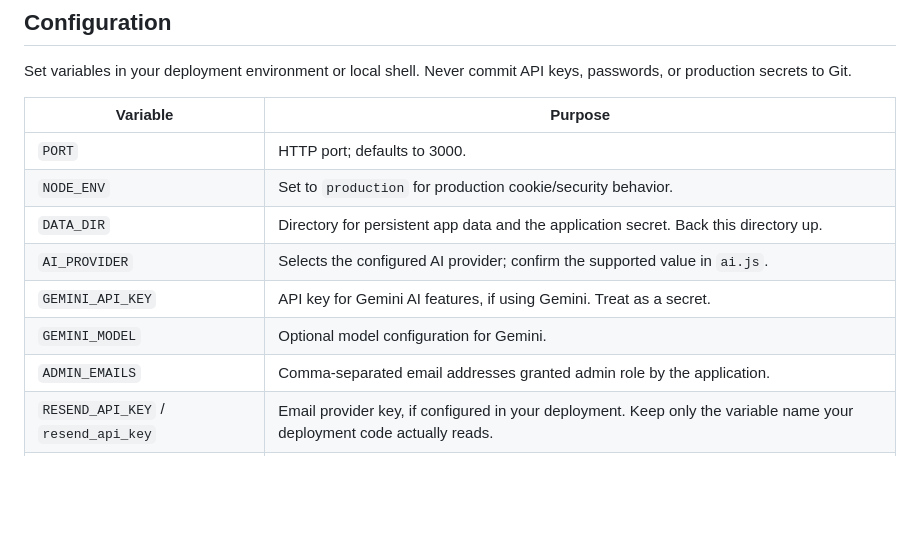
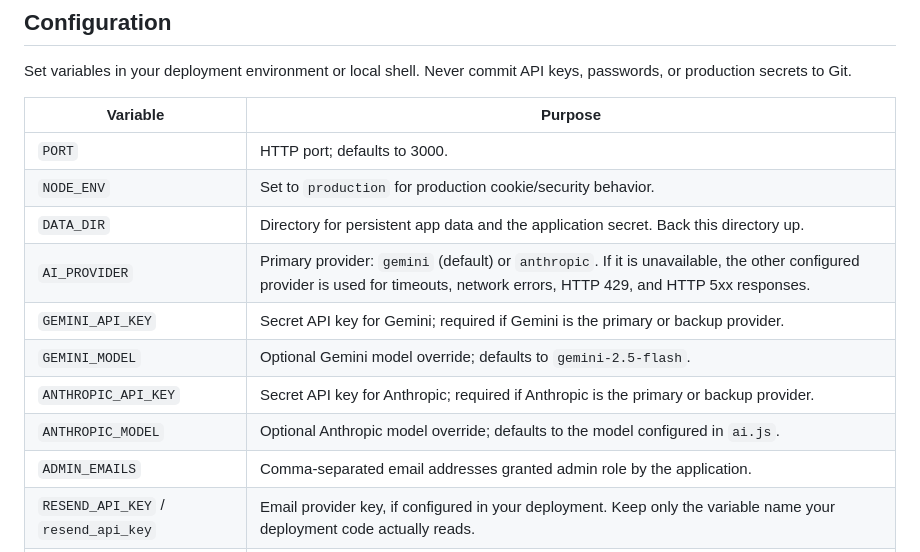
Before and after one commit to ayushkumthakur/exam.ai, a Markdown page: README.md, the part around the change. GitHub-like rendering; blank space fills up the shorter version.

Commit message:
Document primary and backup AI providers

```diff
--- a/README.md
+++ b/README.md
@@ -52,9 +52,11 @@ Set variables in your deployment environment or local shell. Never commit API ke
 | `PORT` | HTTP port; defaults to 3000. |
 | `NODE_ENV` | Set to `production` for production cookie/security behavior. |
 | `DATA_DIR` | Directory for persistent app data and the application secret. Back this directory up. |
-| `AI_PROVIDER` | Selects the configured AI provider; confirm the supported value in `ai.js`. |
-| `GEMINI_API_KEY` | API key for Gemini AI features, if using Gemini. Treat as a secret. |
-| `GEMINI_MODEL` | Optional model configuration for Gemini. |
+| `AI_PROVIDER` | Primary provider: `gemini` (default) or `anthropic`. If it is unavailable, the other configured provider is used for timeouts, network errors, HTTP 429, and HTTP 5xx responses. |
+| `GEMINI_API_KEY` | Secret API key for Gemini; required if Gemini is the primary or backup provider. |
+| `GEMINI_MODEL` | Optional Gemini model override; defaults to `gemini-2.5-flash`. |
+| `ANTHROPIC_API_KEY` | Secret API key for Anthropic; required if Anthropic is the primary or backup provider. |
+| `ANTHROPIC_MODEL` | Optional Anthropic model override; defaults to the model configured in `ai.js`. |
 | `ADMIN_EMAILS` | Comma-separated email addresses granted admin role by the application. |
 | `RESEND_API_KEY` / `resend_api_key` | Email provider key, if configured in your deployment. Keep only the variable name your deployment code actually reads. |
 | `MAIL_FROM` | Sender address for configured email delivery. |
```
